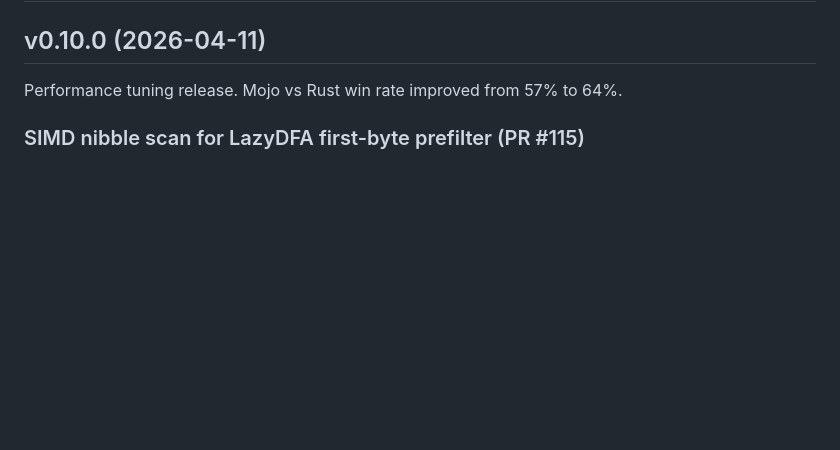
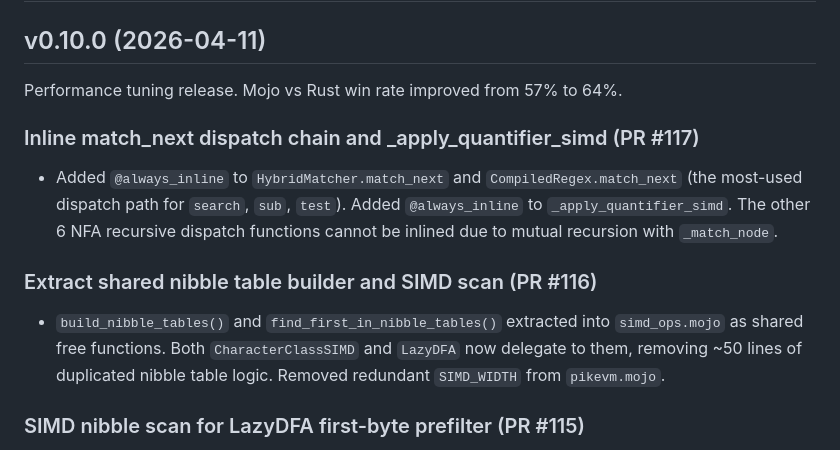
Before and after one commit to msaelices/mojo-regex, a Markdown page: CHANGELOG.md, the part around the change. Rendered like a GitHub page; blank space fills up the shorter version.

Commit message:
Document PRs #116 and #117 in the v0.10.0 changelog section

```diff
--- a/CHANGELOG.md
+++ b/CHANGELOG.md
@@ -3,6 +3,14 @@
 ## v0.10.0 (2026-04-11)
 
 Performance tuning release. Mojo vs Rust win rate improved from 57% to 64%.
+
+### Inline match_next dispatch chain and _apply_quantifier_simd (PR #117)
+
+- Added `@always_inline` to `HybridMatcher.match_next` and `CompiledRegex.match_next` (the most-used dispatch path for `search`, `sub`, `test`). Added `@always_inline` to `_apply_quantifier_simd`. The other 6 NFA recursive dispatch functions cannot be inlined due to mutual recursion with `_match_node`.
+
+### Extract shared nibble table builder and SIMD scan (PR #116)
+
+- `build_nibble_tables()` and `find_first_in_nibble_tables()` extracted into `simd_ops.mojo` as shared free functions. Both `CharacterClassSIMD` and `LazyDFA` now delegate to them, removing ~50 lines of duplicated nibble table logic. Removed redundant `SIMD_WIDTH` from `pikevm.mojo`.
 
 ### SIMD nibble scan for LazyDFA first-byte prefilter (PR #115)
 
```
